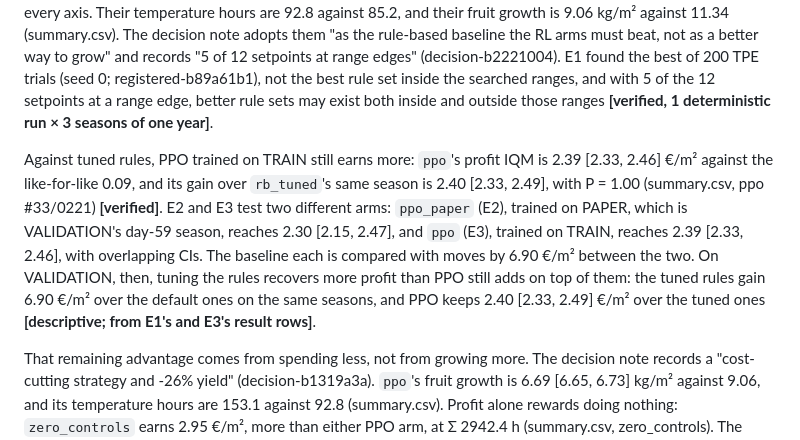
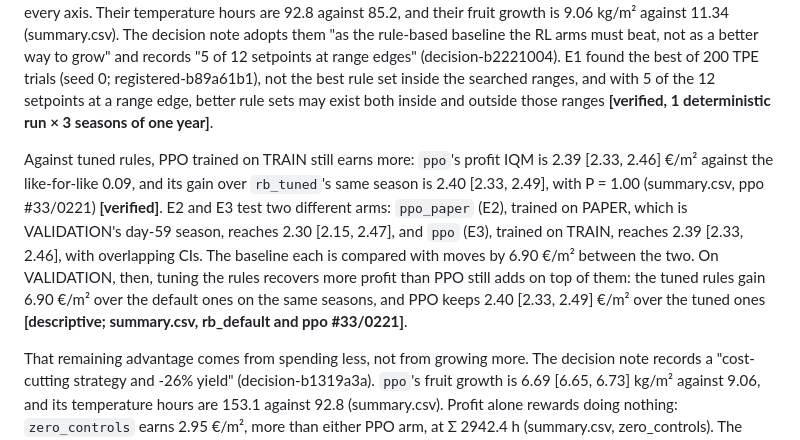
Before and after one commit to aarmens702-hub/greenleaf-dashboard, a Markdown page: docs/REPORT.md, the part around the change. Rendered like a GitHub page.

Commit message:
docs: REPORT.md cites summary.csv for the E1/E3 descriptive claim
Co-Authored-By: Claude Opus 5.5 <noreply@anthropic.com>

```diff
--- a/docs/REPORT.md
+++ b/docs/REPORT.md
@@ -208,7 +208,7 @@ Where §4.2 to §4.4 compare per-constraint hours or fruit growth with `rb_tuned
 ### 4.2 The tuned baseline (E1, E3)
 Tuning the rules' setpoints raised their paper return from 2950.87 to 3551.84 (summary.csv, rb_default; result-525a6e90). It also raised their profit: `rb_default` sits 6.90 €/m² below `rb_tuned` on the same seasons (gain -6.90, summary.csv, rb_default), and its Σ is 743.2 h against `rb_tuned`'s 355.7 h. The tuned rules are not better on every axis. Their temperature hours are 92.8 against 85.2, and their fruit growth is 9.06 kg/m² against 11.34 (summary.csv). The decision note adopts them "as the rule-based baseline the RL arms must beat, not as a better way to grow" and records "5 of 12 setpoints at range edges" (decision-b2221004). E1 found the best of 200 TPE trials (seed 0; registered-b89a61b1), not the best rule set inside the searched ranges, and with 5 of the 12 setpoints at a range edge, better rule sets may exist both inside and outside those ranges **[verified, 1 deterministic run × 3 seasons of one year]**.
 
-Against tuned rules, PPO trained on TRAIN still earns more: `ppo`'s profit IQM is 2.39 [2.33, 2.46] €/m² against the like-for-like 0.09, and its gain over `rb_tuned`'s same season is 2.40 [2.33, 2.49], with P = 1.00 (summary.csv, ppo #33/0221) **[verified]**. E2 and E3 test two different arms: `ppo_paper` (E2), trained on PAPER, which is VALIDATION's day-59 season, reaches 2.30 [2.15, 2.47], and `ppo` (E3), trained on TRAIN, reaches 2.39 [2.33, 2.46], with overlapping CIs. The baseline each is compared with moves by 6.90 €/m² between the two. On VALIDATION, then, tuning the rules recovers more profit than PPO still adds on top of them: the tuned rules gain 6.90 €/m² over the default ones on the same seasons, and PPO keeps 2.40 [2.33, 2.49] €/m² over the tuned ones **[descriptive; from E1's and E3's result rows]**.
+Against tuned rules, PPO trained on TRAIN still earns more: `ppo`'s profit IQM is 2.39 [2.33, 2.46] €/m² against the like-for-like 0.09, and its gain over `rb_tuned`'s same season is 2.40 [2.33, 2.49], with P = 1.00 (summary.csv, ppo #33/0221) **[verified]**. E2 and E3 test two different arms: `ppo_paper` (E2), trained on PAPER, which is VALIDATION's day-59 season, reaches 2.30 [2.15, 2.47], and `ppo` (E3), trained on TRAIN, reaches 2.39 [2.33, 2.46], with overlapping CIs. The baseline each is compared with moves by 6.90 €/m² between the two. On VALIDATION, then, tuning the rules recovers more profit than PPO still adds on top of them: the tuned rules gain 6.90 €/m² over the default ones on the same seasons, and PPO keeps 2.40 [2.33, 2.49] €/m² over the tuned ones **[descriptive; summary.csv, rb_default and ppo #33/0221]**.
 
 That remaining advantage comes from spending less, not from growing more. The decision note records a "cost-cutting strategy and -26% yield" (decision-b1319a3a). `ppo`'s fruit growth is 6.69 [6.65, 6.73] kg/m² against 9.06, and its temperature hours are 153.1 against 92.8 (summary.csv). Profit alone rewards doing nothing: `zero_controls` earns 2.95 €/m², more than either PPO arm, at Σ 2942.4 h (summary.csv, zero_controls). The hour guard in rule (b) is what makes a profit number meaningful here.
 
```
